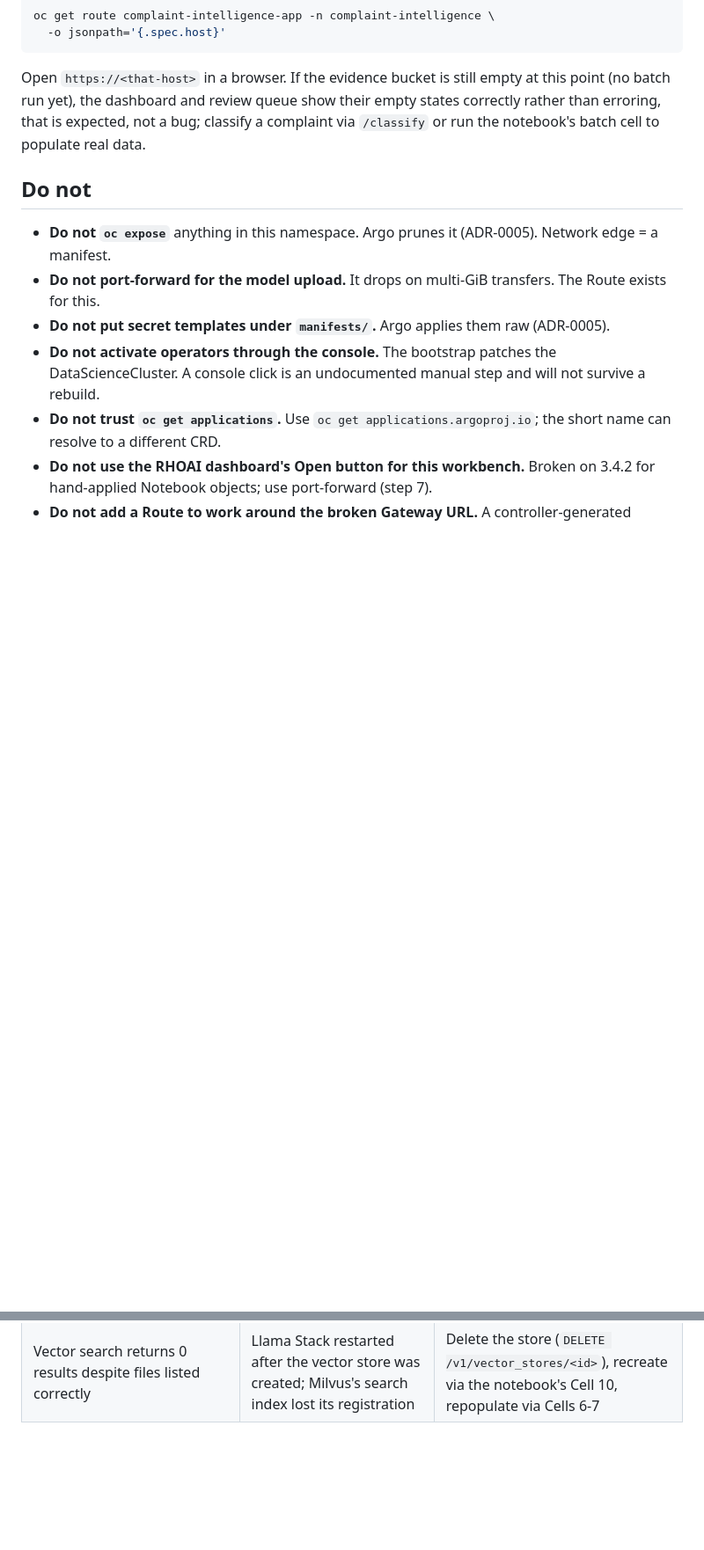
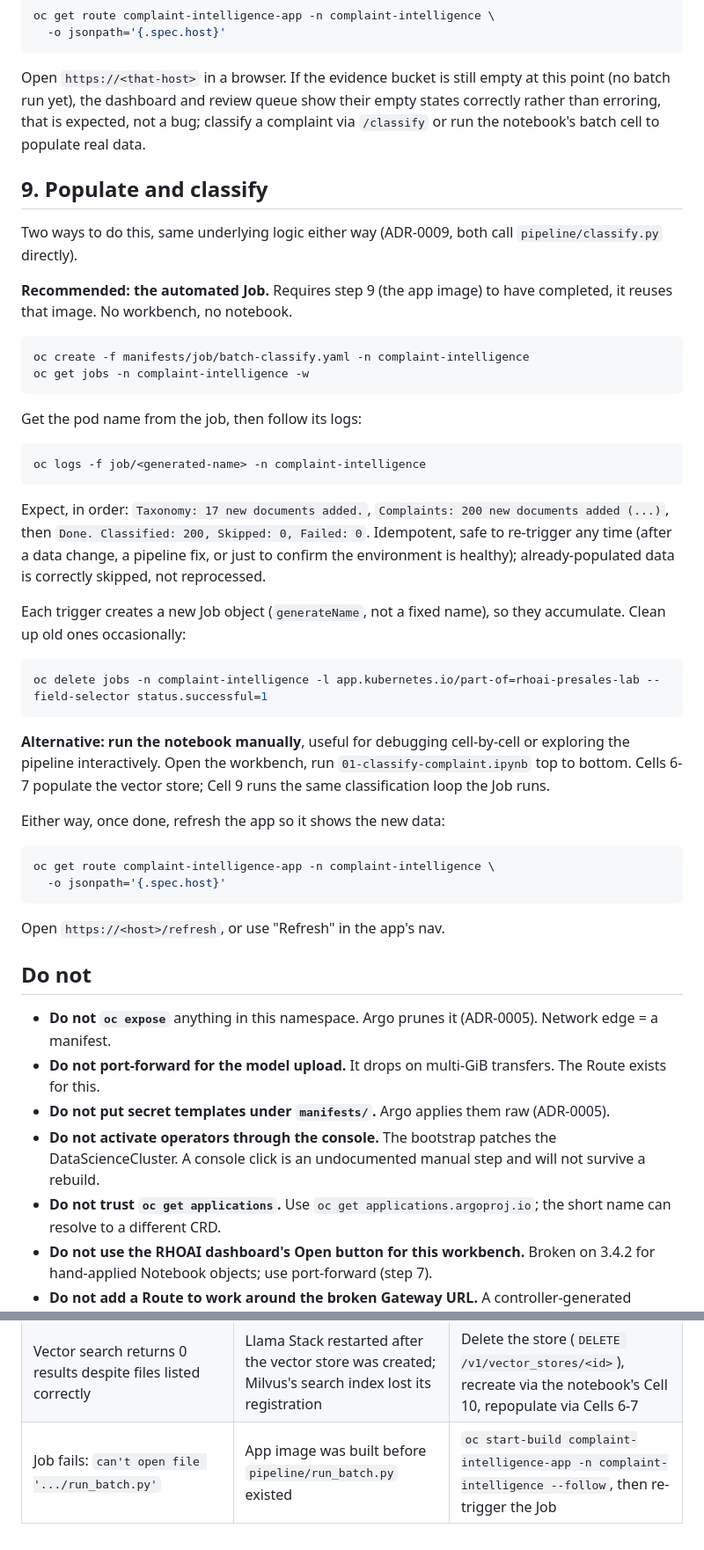
Before and after one commit to Deim0s13/rhoai, a Markdown page: 02-complaint-intelligence/REBUILD.md, 2 parts joined by grey strips. Shown at 88% size. GitHub-like rendering; blank space fills up the shorter version.

````diff
--- a/02-complaint-intelligence/REBUILD.md
+++ b/02-complaint-intelligence/REBUILD.md
@@ -157,6 +157,52 @@ show their empty states correctly rather than erroring, that is expected,
 not a bug; classify a complaint via `/classify` or run the notebook's
 batch cell to populate real data.
 
+## 9. Populate and classify
+
+Two ways to do this, same underlying logic either way (ADR-0009, both
+call `pipeline/classify.py` directly).
+
+**Recommended: the automated Job.** Requires step 9 (the app image) to
+have completed, it reuses that image. No workbench, no notebook.
+
+```bash
+oc create -f manifests/job/batch-classify.yaml -n complaint-intelligence
+oc get jobs -n complaint-intelligence -w
+```
+
+Get the pod name from the job, then follow its logs:
+
+```bash
+oc logs -f job/<generated-name> -n complaint-intelligence
+```
+
+Expect, in order: `Taxonomy: 17 new documents added.`, `Complaints: 200
+new documents added (...)`, then `Done. Classified: 200, Skipped: 0,
+Failed: 0`. Idempotent, safe to re-trigger any time (after a data change,
+a pipeline fix, or just to confirm the environment is healthy);
+already-populated data is correctly skipped, not reprocessed.
+
+Each trigger creates a new Job object (`generateName`, not a fixed name),
+so they accumulate. Clean up old ones occasionally:
+
+```bash
+oc delete jobs -n complaint-intelligence -l app.kubernetes.io/part-of=rhoai-presales-lab --field-selector status.successful=1
+```
+
+**Alternative: run the notebook manually**, useful for debugging
+cell-by-cell or exploring the pipeline interactively. Open the workbench,
+run `01-classify-complaint.ipynb` top to bottom. Cells 6-7 populate the
+vector store; Cell 9 runs the same classification loop the Job runs.
+
+Either way, once done, refresh the app so it shows the new data:
+
+```bash
+oc get route complaint-intelligence-app -n complaint-intelligence \
+  -o jsonpath='{.spec.host}'
+```
+
+Open `https://<host>/refresh`, or use "Refresh" in the app's nav.
+
 ## Do not
 
 - **Do not `oc expose`** anything in this namespace. Argo prunes it (ADR-0005).
@@ -205,3 +251,4 @@ batch cell to populate real data.
 | App pod CrashLoopBackOff on startup                            | Deployed before step 4 finished; Pipeline().setup() failed discovering the model or creating the vector store | Confirm ansible-playbook completed fully, then `oc rollout restart deployment/complaint-intelligence-app`                  |
 | App build fails with "no such file: pipeline/classify.py"      | BuildConfig's contextDir or Containerfile COPY paths don't match                                              | Confirm `contextDir: 02-complaint-intelligence` in buildconfig.yaml and that Containerfile COPY paths are relative to that |
 | Vector search returns 0 results despite files listed correctly | Llama Stack restarted after the vector store was created; Milvus's search index lost its registration         | Delete the store (`DELETE /v1/vector_stores/<id>`), recreate via the notebook's Cell 10, repopulate via Cells 6-7          |
+| Job fails: `can't open file '.../run_batch.py'`                | App image was built before `pipeline/run_batch.py` existed                                                    | `oc start-build complaint-intelligence-app -n complaint-intelligence --follow`, then re-trigger the Job                    |
````
Also changed, not shown: 1 other file.
